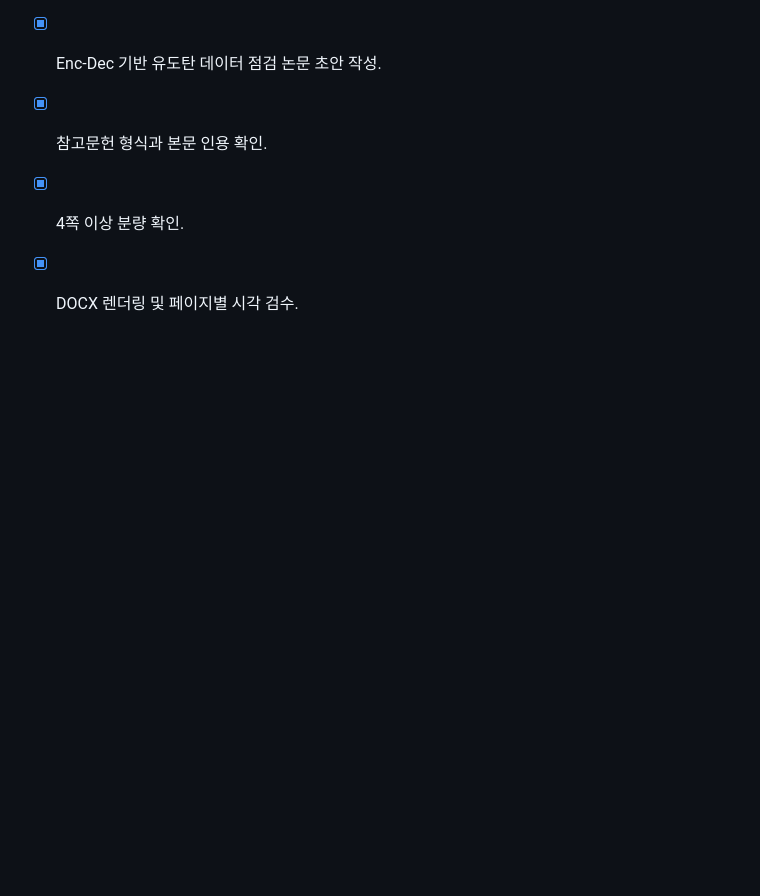
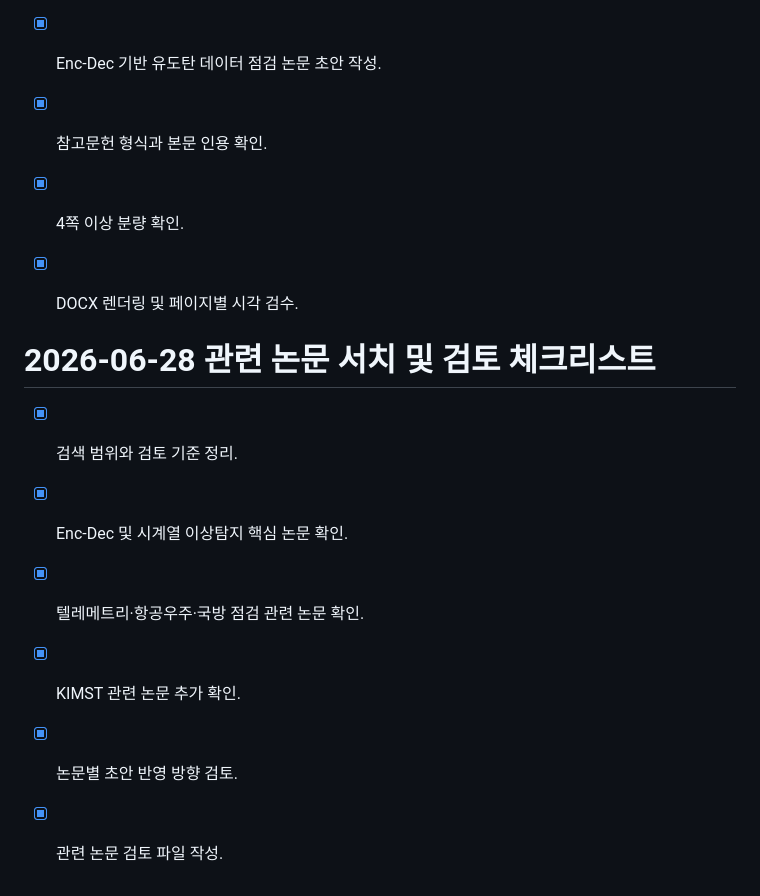
Before and after one commit to rsk0305/AIbemyEYE, a Markdown page: checklist.md, the part around the change. Drawn GitHub-style; blank space fills up the shorter version.

```diff
--- a/checklist.md
+++ b/checklist.md
@@ -97,3 +97,12 @@
 - [x] 참고문헌 형식과 본문 인용 확인.
 - [x] 4쪽 이상 분량 확인.
 - [x] DOCX 렌더링 및 페이지별 시각 검수.
+
+
+# 2026-06-28 관련 논문 서치 및 검토 체크리스트
+- [x] 검색 범위와 검토 기준 정리.
+- [x] Enc-Dec 및 시계열 이상탐지 핵심 논문 확인.
+- [x] 텔레메트리·항공우주·국방 점검 관련 논문 확인.
+- [x] KIMST 관련 논문 추가 확인.
+- [x] 논문별 초안 반영 방향 검토.
+- [x] 관련 논문 검토 파일 작성.
```
Also changed, not shown: context-notes.md (+13 -0 lines), paper_work/related_paper_review.md (added, +127 -0 lines).
